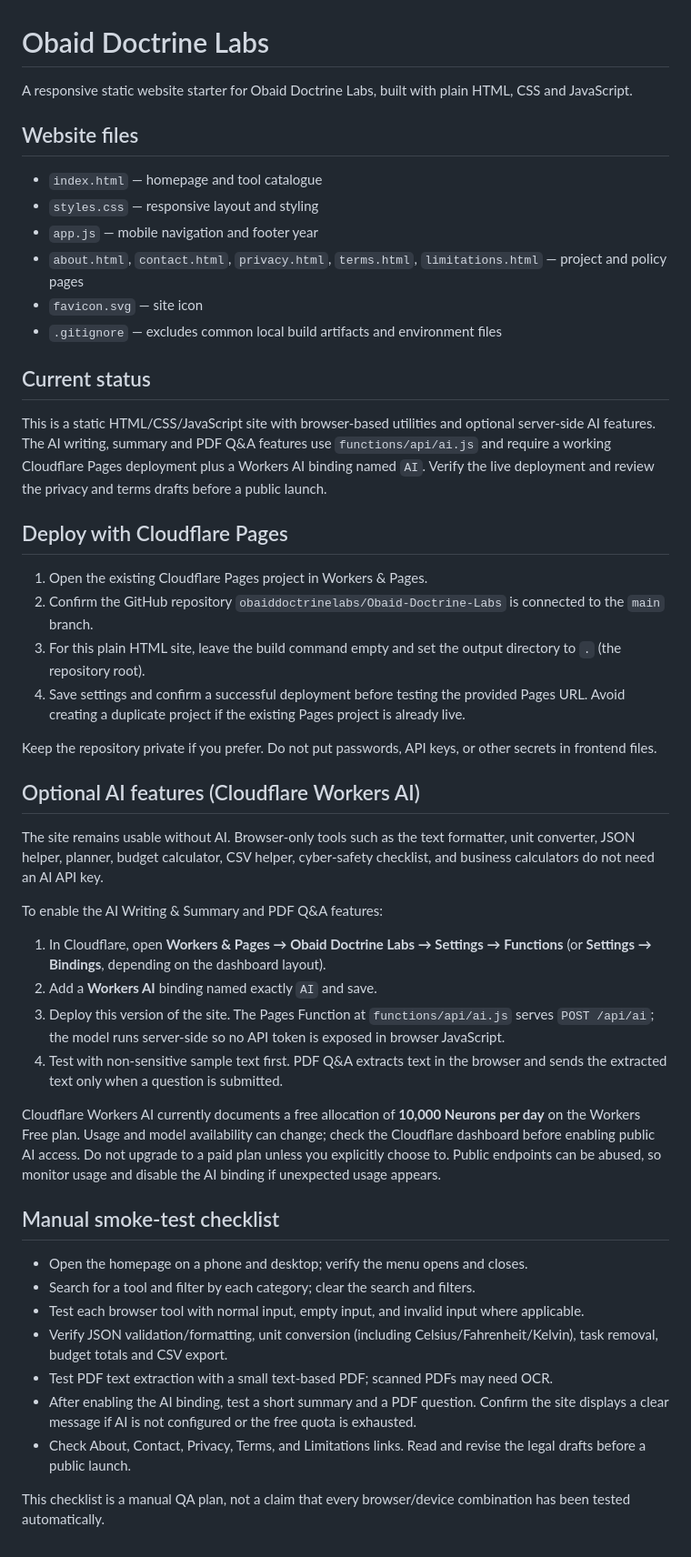
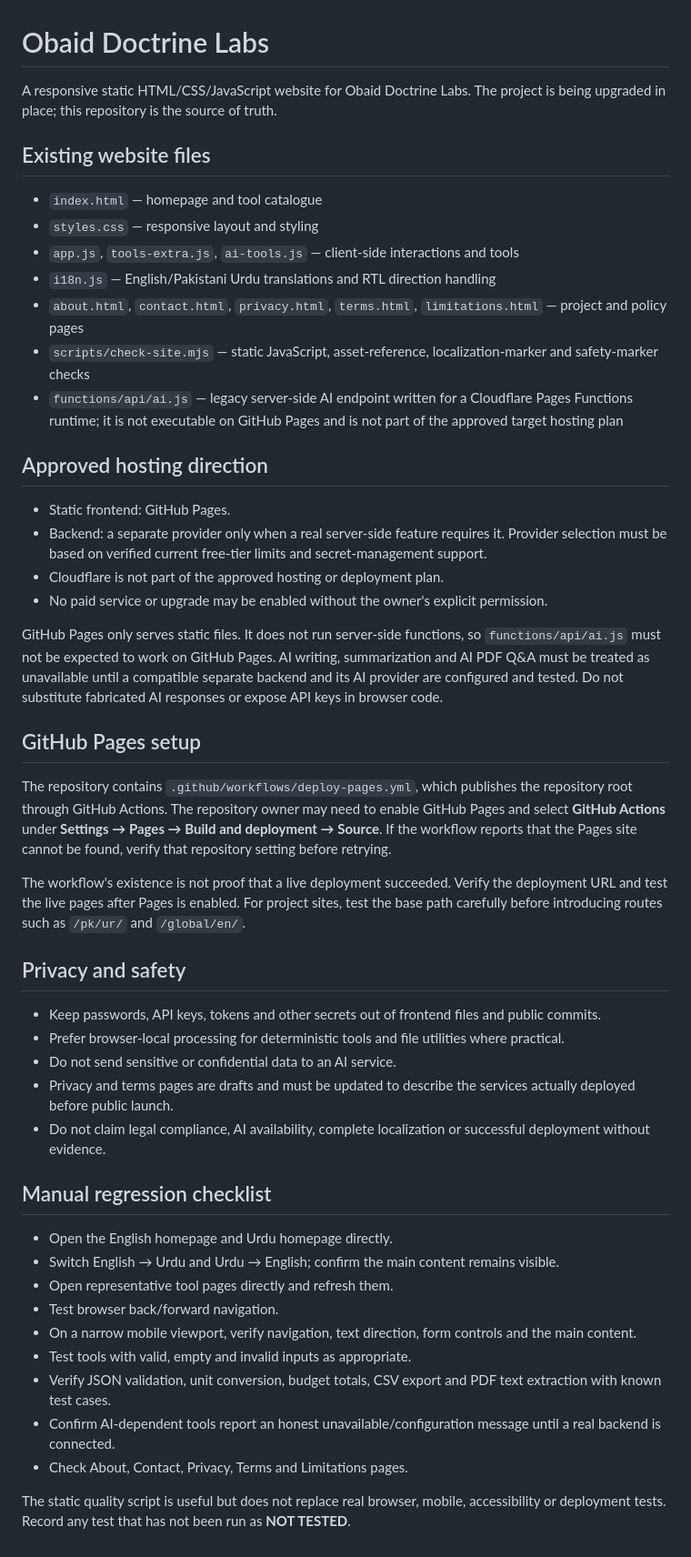
Before and after one commit to obaiddoctrinelabs/Obaid-Doctrine-Labs, a Markdown page: README.md, the part around the change. Shown at 91% size. Rendered like a GitHub page.

Commit message:
docs: document GitHub Pages and separate-backend plan

```diff
--- a/README.md
+++ b/README.md
@@ -1,46 +1,50 @@
 # Obaid Doctrine Labs
 
-A responsive static website starter for Obaid Doctrine Labs, built with plain HTML, CSS and JavaScript.
+A responsive static HTML/CSS/JavaScript website for Obaid Doctrine Labs. The project is being upgraded in place; this repository is the source of truth.
 
-## Website files
+## Existing website files
+
 - `index.html` — homepage and tool catalogue
 - `styles.css` — responsive layout and styling
-- `app.js` — mobile navigation and footer year
+- `app.js`, `tools-extra.js`, `ai-tools.js` — client-side interactions and tools
+- `i18n.js` — English/Pakistani Urdu translations and RTL direction handling
 - `about.html`, `contact.html`, `privacy.html`, `terms.html`, `limitations.html` — project and policy pages
-- `favicon.svg` — site icon
-- `.gitignore` — excludes common local build artifacts and environment files
+- `scripts/check-site.mjs` — static JavaScript, asset-reference, localization-marker and safety-marker checks
+- `functions/api/ai.js` — legacy server-side AI endpoint written for a Cloudflare Pages Functions runtime; it is not executable on GitHub Pages and is not part of the approved target hosting plan
 
-## Current status
-This is a static HTML/CSS/JavaScript site with browser-based utilities and optional server-side AI features. The AI writing, summary and PDF Q&A features use `functions/api/ai.js` and require a working Cloudflare Pages deployment plus a Workers AI binding named `AI`. Verify the live deployment and review the privacy and terms drafts before a public launch.
+## Approved hosting direction
 
-## Deploy with Cloudflare Pages
-1. Open the existing Cloudflare Pages project in Workers & Pages.
-2. Confirm the GitHub repository `obaiddoctrinelabs/Obaid-Doctrine-Labs` is connected to the `main` branch.
-3. For this plain HTML site, leave the build command empty and set the output directory to `.` (the repository root).
-4. Save settings and confirm a successful deployment before testing the provided Pages URL. Avoid creating a duplicate project if the existing Pages project is already live.
+- Static frontend: GitHub Pages.
+- Backend: a separate provider only when a real server-side feature requires it. Provider selection must be based on verified current free-tier limits and secret-management support.
+- Cloudflare is not part of the approved hosting or deployment plan.
+- No paid service or upgrade may be enabled without the owner's explicit permission.
 
-Keep the repository private if you prefer. Do not put passwords, API keys, or other secrets in frontend files.
+GitHub Pages only serves static files. It does not run server-side functions, so `functions/api/ai.js` must not be expected to work on GitHub Pages. AI writing, summarization and AI PDF Q&A must be treated as unavailable until a compatible separate backend and its AI provider are configured and tested. Do not substitute fabricated AI responses or expose API keys in browser code.
 
-## Optional AI features (Cloudflare Workers AI)
+## GitHub Pages setup
 
-The site remains usable without AI. Browser-only tools such as the text formatter, unit converter, JSON helper, planner, budget calculator, CSV helper, cyber-safety checklist, and business calculators do not need an AI API key.
+The repository contains `.github/workflows/deploy-pages.yml`, which publishes the repository root through GitHub Actions. The repository owner may need to enable GitHub Pages and select **GitHub Actions** under **Settings → Pages → Build and deployment → Source**. If the workflow reports that the Pages site cannot be found, verify that repository setting before retrying.
 
-To enable the AI Writing & Summary and PDF Q&A features:
-1. In Cloudflare, open **Workers & Pages → Obaid Doctrine Labs → Settings → Functions** (or **Settings → Bindings**, depending on the dashboard layout).
-2. Add a **Workers AI** binding named exactly `AI` and save.
-3. Deploy this version of the site. The Pages Function at `functions/api/ai.js` serves `POST /api/ai`; the model runs server-side so no API token is exposed in browser JavaScript.
-4. Test with non-sensitive sample text first. PDF Q&A extracts text in the browser and sends the extracted text only when a question is submitted.
+The workflow's existence is not proof that a live deployment succeeded. Verify the deployment URL and test the live pages after Pages is enabled. For project sites, test the base path carefully before introducing routes such as `/pk/ur/` and `/global/en/`.
 
-Cloudflare Workers AI currently documents a free allocation of **10,000 Neurons per day** on the Workers Free plan. Usage and model availability can change; check the Cloudflare dashboard before enabling public AI access. Do not upgrade to a paid plan unless you explicitly choose to. Public endpoints can be abused, so monitor usage and disable the AI binding if unexpected usage appears.
+## Privacy and safety
 
-## Manual smoke-test checklist
+- Keep passwords, API keys, tokens and other secrets out of frontend files and public commits.
+- Prefer browser-local processing for deterministic tools and file utilities where practical.
+- Do not send sensitive or confidential data to an AI service.
+- Privacy and terms pages are drafts and must be updated to describe the services actually deployed before public launch.
+- Do not claim legal compliance, AI availability, complete localization or successful deployment without evidence.
 
-- Open the homepage on a phone and desktop; verify the menu opens and closes.
-- Search for a tool and filter by each category; clear the search and filters.
-- Test each browser tool with normal input, empty input, and invalid input where applicable.
-- Verify JSON validation/formatting, unit conversion (including Celsius/Fahrenheit/Kelvin), task removal, budget totals and CSV export.
-- Test PDF text extraction with a small text-based PDF; scanned PDFs may need OCR.
-- After enabling the AI binding, test a short summary and a PDF question. Confirm the site displays a clear message if AI is not configured or the free quota is exhausted.
-- Check About, Contact, Privacy, Terms, and Limitations links. Read and revise the legal drafts before a public launch.
+## Manual regression checklist
 
-This checklist is a manual QA plan, not a claim that every browser/device combination has been tested automatically.
+- Open the English homepage and Urdu homepage directly.
+- Switch English → Urdu and Urdu → English; confirm the main content remains visible.
+- Open representative tool pages directly and refresh them.
+- Test browser back/forward navigation.
+- On a narrow mobile viewport, verify navigation, text direction, form controls and the main content.
+- Test tools with valid, empty and invalid inputs as appropriate.
+- Verify JSON validation, unit conversion, budget totals, CSV export and PDF text extraction with known test cases.
+- Confirm AI-dependent tools report an honest unavailable/configuration message until a real backend is connected.
+- Check About, Contact, Privacy, Terms and Limitations pages.
+
+The static quality script is useful but does not replace real browser, mobile, accessibility or deployment tests. Record any test that has not been run as **NOT TESTED**.
```
